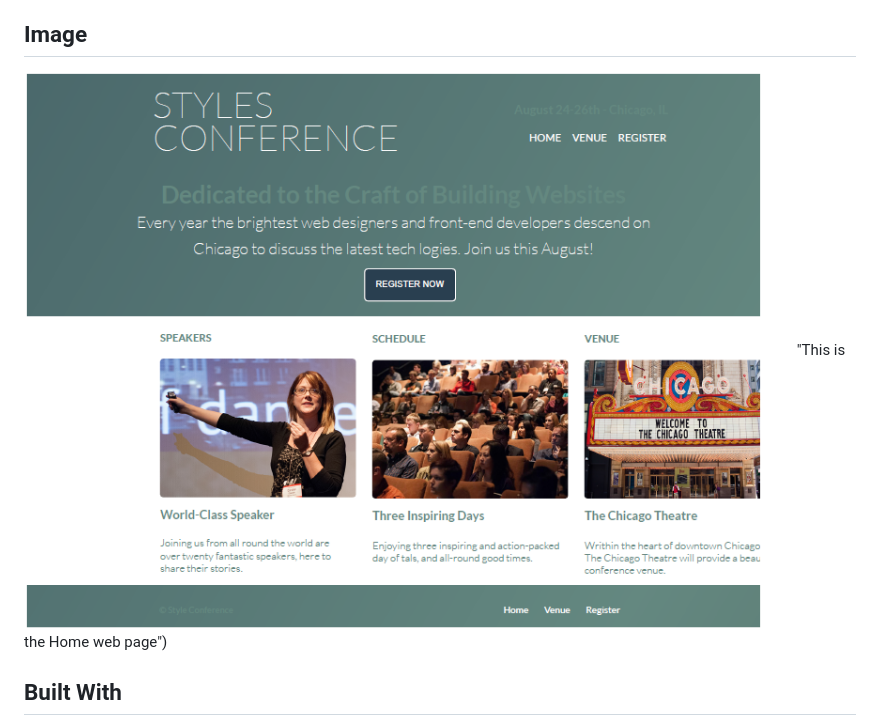
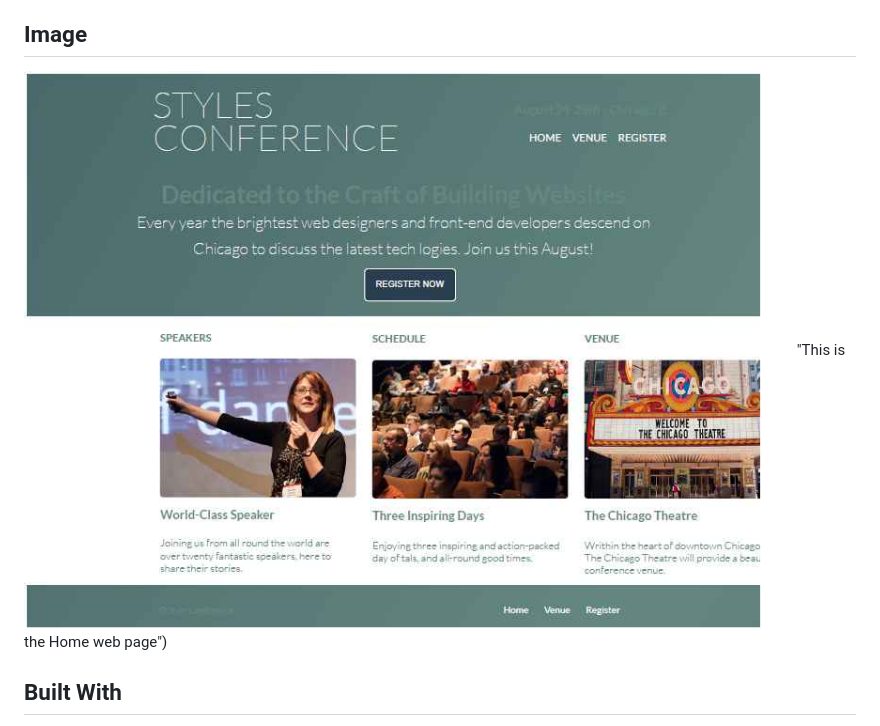
Before and after one commit to Eminentzeal/Conference-Page-Ezekiel-Esther, a Markdown page: README.md, the part around the change. Rendered like a GitHub page; pictures changed too: assets/images/rea.jpg (added), assets/images/rea.png (deleted).

```diff
--- a/README.md
+++ b/README.md
@@ -6,7 +6,7 @@ This project is about creating a conference website provides information about t
 
 
 ## Image
-![welcome interface.](/assets/images/rea.png) "This is the Home web page")
+![welcome interface.](/assets/images/rea.jpg) "This is the Home web page")
 
 ## Built With
 * CSS
```
Also changed, not shown: assets/images/schedule.jpg, assets/images/speakers.jpg, assets/images/venue.jpg.
